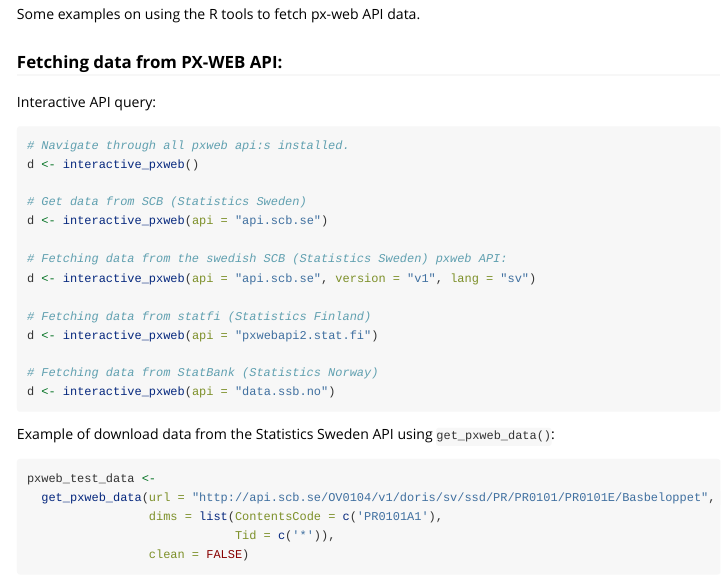
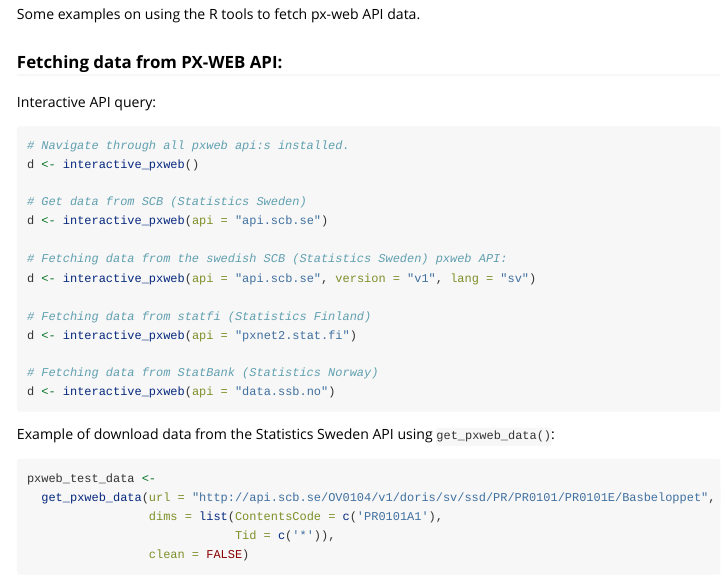
Before and after one commit to rOpenGov/pxweb, an R Markdown document (vignettes/pxweb.Rmd): the page in a window 1100 px wide, from 1130 px down. Rendered offline with R 4.5, knitr and Pandoc, with nearby package versions; some code elsewhere in the file could not run offline.

Commit message:
Finland example fixed

```diff
--- a/vignettes/pxweb.Rmd
+++ b/vignettes/pxweb.Rmd
@@ -88,7 +88,7 @@ d <- interactive_pxweb(api = "api.scb.se")
 d <- interactive_pxweb(api = "api.scb.se", version = "v1", lang = "sv")
 
 # Fetching data from statfi (Statistics Finland)
-d <- interactive_pxweb(api = "pxwebapi2.stat.fi")
+d <- interactive_pxweb(api = "pxnet2.stat.fi")
 
 # Fetching data from StatBank (Statistics Norway)
 d <- interactive_pxweb(api = "data.ssb.no")
```
